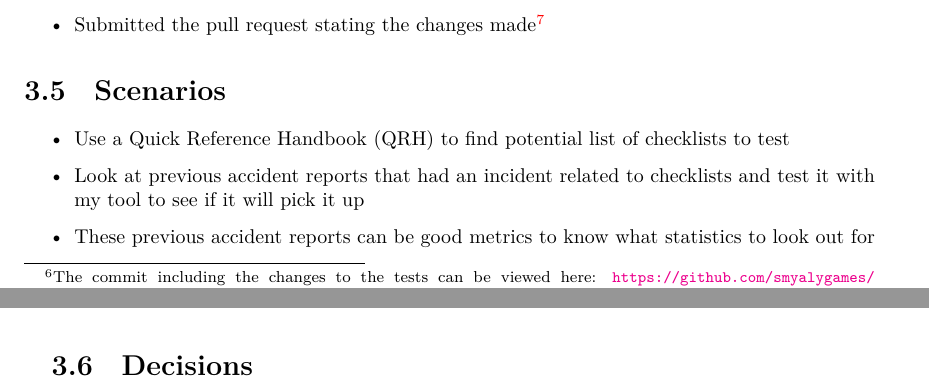
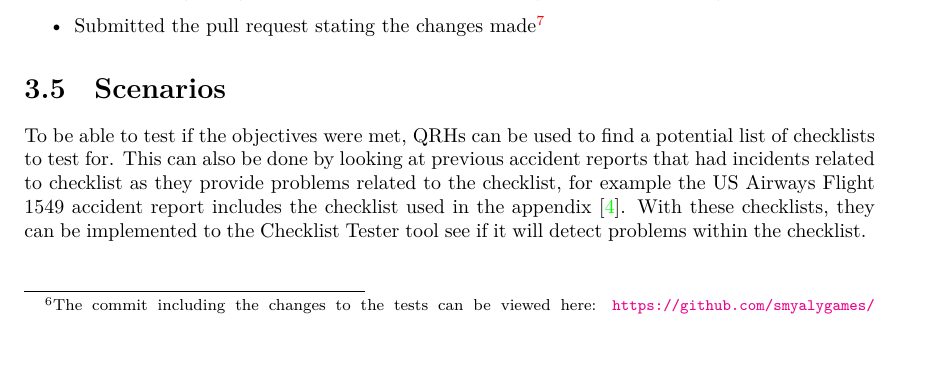
Before and after one commit to smyalygames/checklist-tester, a LaTeX thesis (pub/dissertation/dissertation.tex, which reads pub/dissertation/chapters/design.tex): two parts of pages 19 and 20 of 40 before the commit and part of page 19 of 39 after it, the two joined at a grey line, cut so that both start at the same text, the shorter picture padded with empty space. The pictures show the PDF file pub/dissertation/dissertation.pdf that the author committed with the source.

Commit message:
feat(dissertation): write scenarios in implementation in full

```diff
--- a/pub/dissertation/chapters/design.tex
+++ b/pub/dissertation/chapters/design.tex
@@ -846,16 +846,19 @@ directory to be the \lstinline|Java/|
 
 %%%%% SCENARIOS %%%%%
 \section{Scenarios}
-\begin{itemize}
-  \item Use a Quick Reference Handbook (QRH) to find potential list of checklists to test
-  % TODO find these accident reports
-  \item Look at previous accident reports that had an incident related to checklists
-    and test it with my tool to see if it will pick it up
-  \item These previous accident reports can be good metrics to know what statistics to
-    look out for
-\end{itemize}
-
-
-%%%%% DECISIONS %%%%%
-\section{Decisions}
-\end{document}
+% \begin{itemize}
+%   \item Use a Quick Reference Handbook (QRH) to find potential list of checklists to test
+%   % TODO find these accident reports
+%   \item Look at previous accident reports that had an incident related to checklists
+%     and test it with my tool to see if it will pick it up
+%   \item These previous accident reports can be good metrics to know what statistics to
+%     look out for
+% \end{itemize}
+To be able to test if the objectives were met, QRHs can be used to find a potential
+list of checklists to test for.
+This can also be done by looking at previous accident reports that had incidents related
+to checklist as they provide problems related to the checklist,
+for example the US Airways Flight 1549 accident report includes the checklist
+used in the appendix~\cite{ntsb:AWE1549}.
+With these checklists, they can be implemented to the Checklist Tester tool
+see if it will detect problems within the checklist.
```
Also changed, not shown: pub/dissertation/dissertation.pdf.
